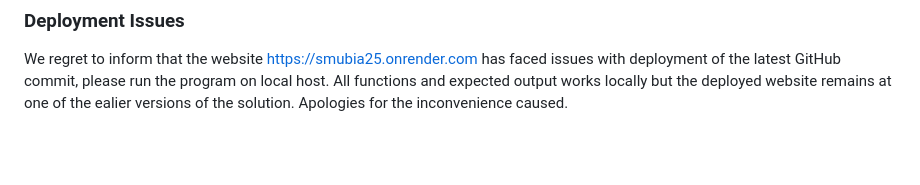
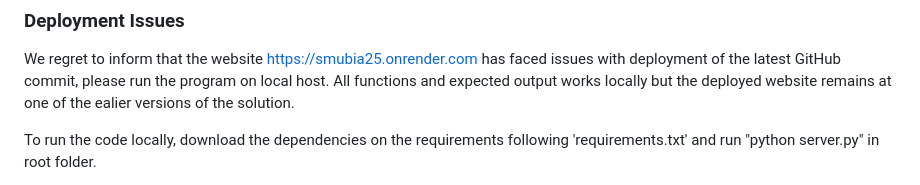
Before and after one commit to aurrtherr/smubia25, a Markdown page: README.md, the part around the change. GitHub-like rendering; blank space fills up the shorter version.

```diff
--- a/README.md
+++ b/README.md
@@ -28,4 +28,7 @@ Our solution’s value lies in its **user-friendly interface** and **broad file
 ---
 ### Deployment Issues
 We regret to inform that the website https://smubia25.onrender.com has faced issues with deployment of the latest GitHub commit, please run the program on local host. All functions and expected output works locally but the deployed website remains at one of the ealier versions of the solution.
+
+To run the code locally, download the dependencies on the requirements following 'requirements.txt' and run "python server.py" in root folder.
+
 Apologies for the inconvenience caused.
```
